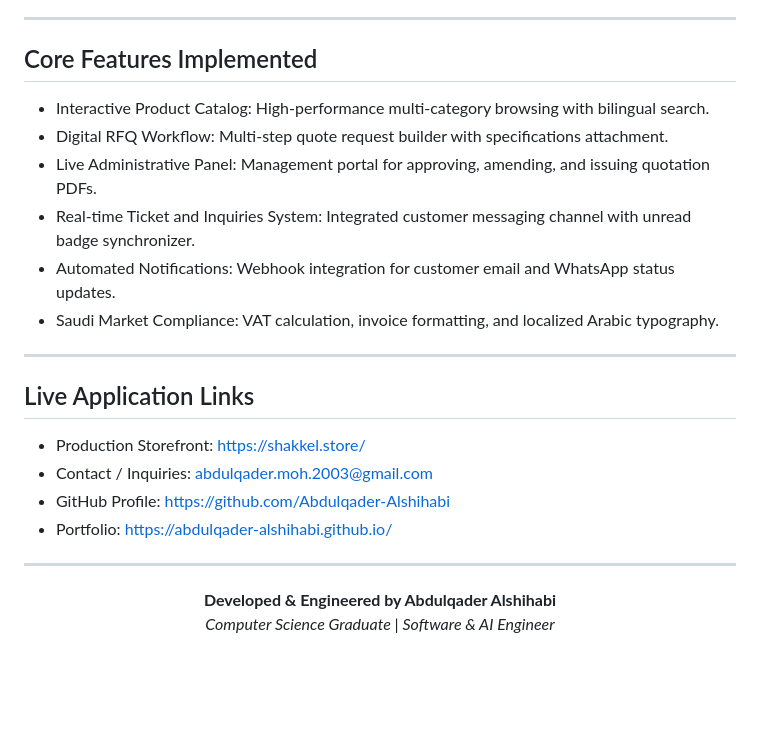
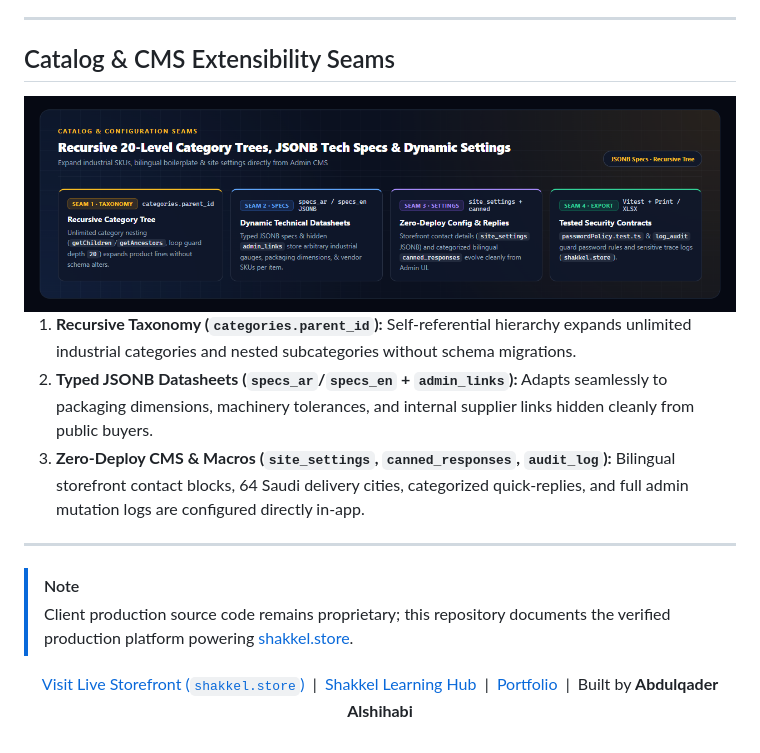
Before and after one commit to Abdulqader-Alshihabi/Industrial_Shakkel, a Markdown page: README.md, the part around one of its changes. GitHub-like rendering; pictures changed too: assets/diagrams/diagram-4-extensibility-seams.png (added); blank space fills up the shorter version.

```diff
--- a/README.md
+++ b/README.md
@@ -96,27 +62,23 @@ Shakkel is an enterprise B2B and B2C digital commerce platform engineered specif
 
 ---
 
-## Core Features Implemented
+## Catalog & CMS Extensibility Seams
 
-- Interactive Product Catalog: High-performance multi-category browsing with bilingual search.
-- Digital RFQ Workflow: Multi-step quote request builder with specifications attachment.
-- Live Administrative Panel: Management portal for approving, amending, and issuing quotation PDFs.
-- Real-time Ticket and Inquiries System: Integrated customer messaging channel with unread badge synchronizer.
-- Automated Notifications: Webhook integration for customer email and WhatsApp status updates.
-- Saudi Market Compliance: VAT calculation, invoice formatting, and localized Arabic typography.
+<div align="center">
+  <img src="assets/diagrams/diagram-4-extensibility-seams.png" alt="Four Extensibility Seams: Recursive 20-Level Category Tree, JSONB Specs, site_settings and Canned Replies" width="100%" />
+</div>
+
+1. **Recursive Taxonomy (`categories.parent_id`):** Self-referential hierarchy expands unlimited industrial categories and nested subcategories without schema migrations.
+2. **Typed JSONB Datasheets (`specs_ar`/`specs_en` + `admin_links`):** Adapts seamlessly to packaging dimensions, machinery tolerances, and internal supplier links hidden cleanly from public buyers.
+3. **Zero-Deploy CMS & Macros (`site_settings`, `canned_responses`, `audit_log`):** Bilingual storefront contact blocks, 64 Saudi delivery cities, categorized quick-replies, and full admin mutation logs are configured directly in-app.
 
 ---
 
-## Live Application Links
+> [!NOTE]
+> Client production source code remains proprietary; this repository documents the verified production platform powering [shakkel.store](https://shakkel.store/).
 
-- Production Storefront: [https://shakkel.store/](https://shakkel.store/)
-- Contact / Inquiries: [abdulqader.moh.2003@gmail.com](mailto:abdulqader.moh.2003@gmail.com)
-- GitHub Profile: [https://github.com/Abdulqader-Alshihabi](https://github.com/Abdulqader-Alshihabi)
-- Portfolio: [https://abdulqader-alshihabi.github.io/](https://abdulqader-alshihabi.github.io/)
+<div align="center">
 
----
+[Visit Live Storefront (`shakkel.store`)](https://shakkel.store/) &nbsp;|&nbsp; [Shakkel Learning Hub](https://learn.shakkel.store/) &nbsp;|&nbsp; [Portfolio](https://abdulqader-alshihabi.github.io/) &nbsp;|&nbsp; Built by **Abdulqader Alshihabi**
 
-<p align="center">
-  <b>Developed & Engineered by Abdulqader Alshihabi</b><br>
-  <i>Computer Science Graduate | Software & AI Engineer</i>
-</p>
+</div>
```
Also changed, not shown: other parts of README.md (+41 -75 lines), assets/diagrams/diagram-1-problems-solved.png (added), assets/diagrams/diagram-2-architecture.png (added), assets/diagrams/diagram-3-rfq-inventory.png (added).
